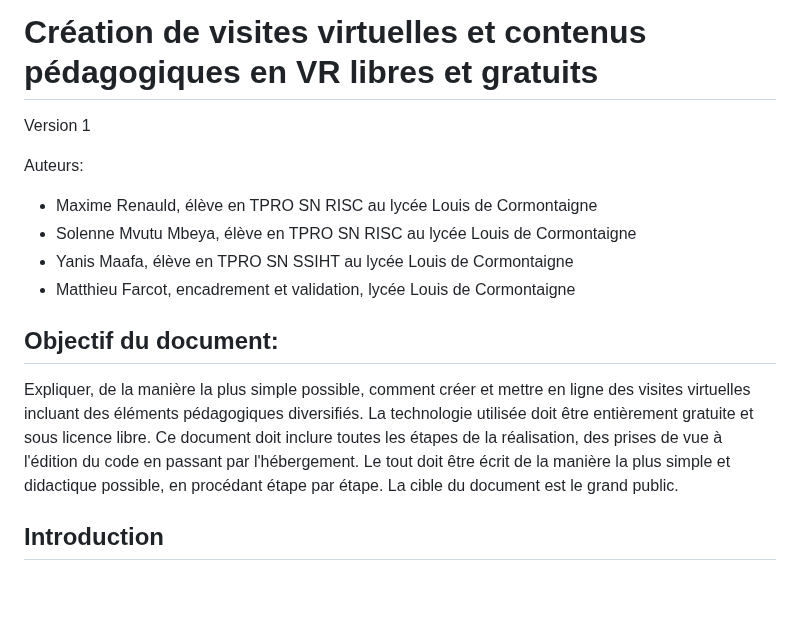
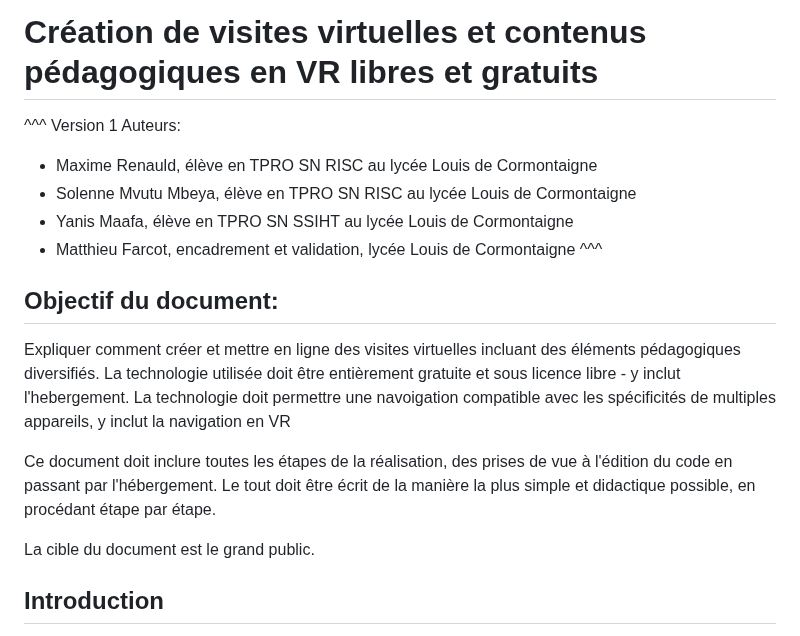
Before and after one commit to solxnnxx/VR-Markdown-1, a Markdown page: README.md, the part around the change. GitHub-like rendering; blank space fills up the shorter version.

```diff
--- a/README.md
+++ b/README.md
@@ -1,15 +1,19 @@
 # Création de visites virtuelles et contenus pédagogiques en VR libres et gratuits
 
+^^^
 Version 1
-
 Auteurs:
 - Maxime Renauld, élève en TPRO SN RISC au lycée Louis de Cormontaigne
 - Solenne Mvutu Mbeya,  élève en TPRO SN RISC au lycée Louis de Cormontaigne
 - Yanis Maafa,  élève en TPRO SN SSIHT au lycée Louis de Cormontaigne
 - Matthieu Farcot, encadrement et validation, lycée Louis de Cormontaigne
+^^^
 
 ## Objectif du document:
-Expliquer, de la manière la plus simple possible, comment créer et mettre en ligne des visites virtuelles incluant des éléments pédagogiques diversifiés. La technologie utilisée doit être entièrement gratuite et sous licence libre. Ce document doit inclure toutes les étapes de la réalisation, des prises de vue à l'édition du code en passant par l'hébergement. Le tout doit être écrit de la manière la plus simple et didactique possible, en procédant étape par étape.
+Expliquer comment créer et mettre en ligne des visites virtuelles incluant des éléments pédagogiques diversifiés. La technologie utilisée doit être entièrement gratuite et sous licence libre - y inclut l'hebergement. La technologie doit permettre une navoigation compatible avec les spécificités de multiples appareils, y inclut la navigation en VR
+
+Ce document doit inclure toutes les étapes de la réalisation, des prises de vue à l'édition du code en passant par l'hébergement. Le tout doit être écrit de la manière la plus simple et didactique possible, en procédant étape par étape.
+
 La cible du document est le grand public.
 
 ## Introduction
```
